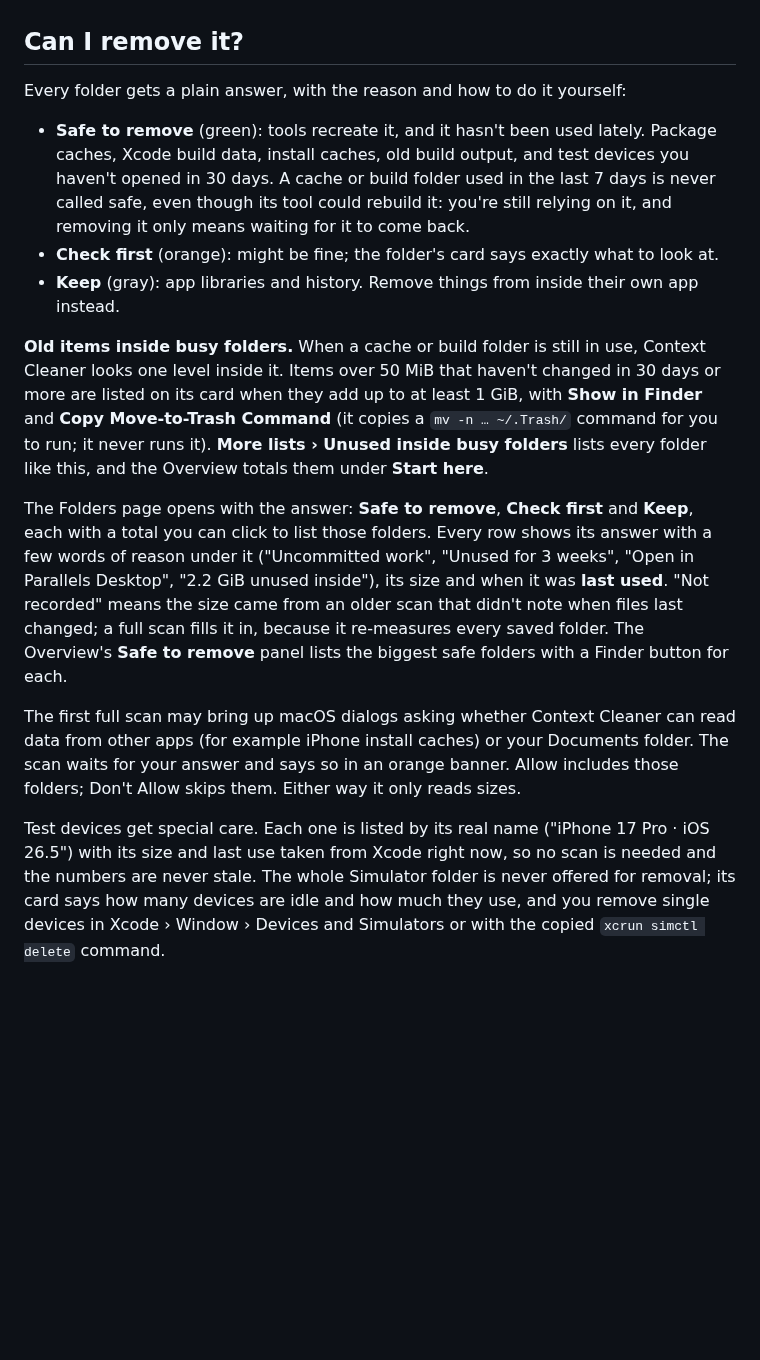
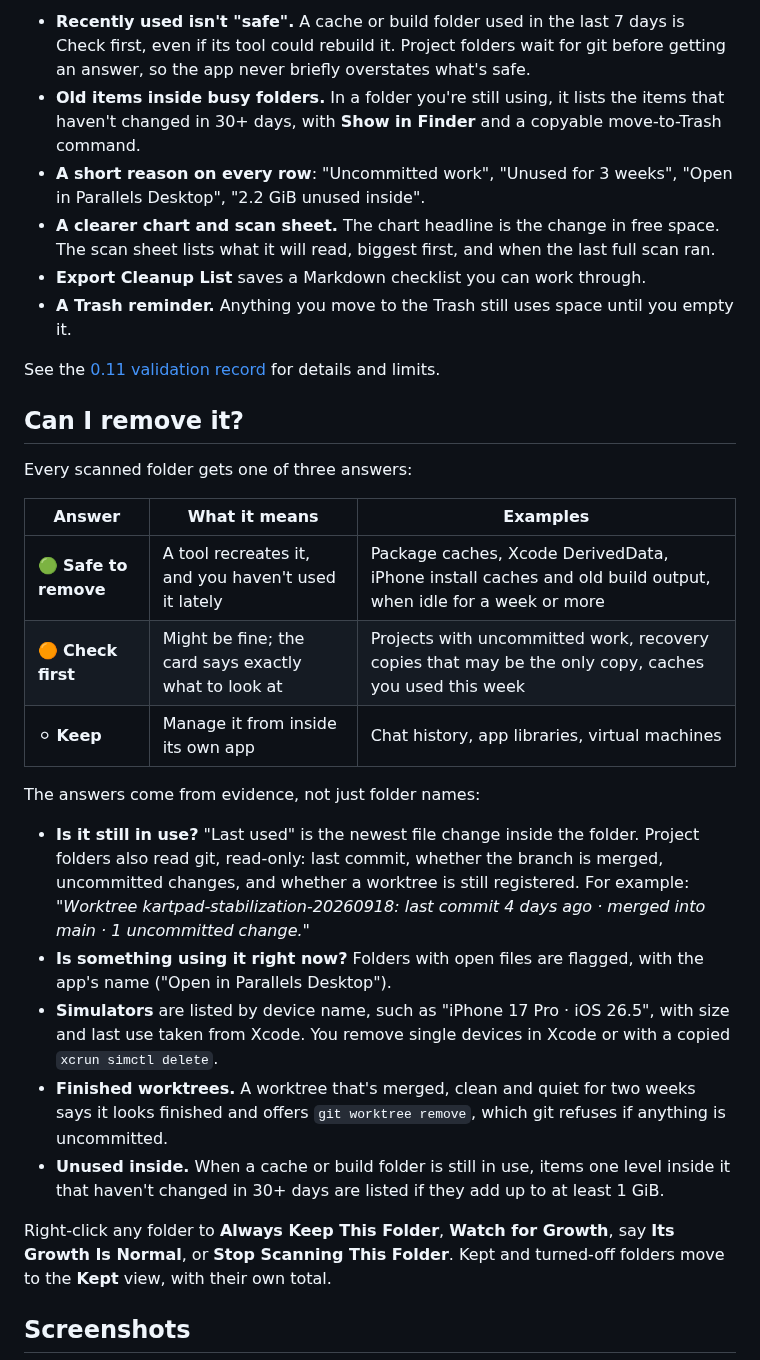
Before and after one commit to chrissotraidis/contextcleaner, a Markdown page: README.md, the part around one of its changes. GitHub-like rendering; blank space fills up the shorter version.

```diff
--- a/README.md
+++ b/README.md
@@ -15,17 +60,31 @@ Context Cleaner is a native macOS app that shows how full your disk is, how that
+- **Recently used isn't "safe".** A cache or build folder used in the last 7 days is Check first, even if its tool could rebuild it. Project folders wait for git before getting an answer, so the app never briefly overstates what's safe.
+- **Old items inside busy folders.** In a folder you're still using, it lists the items that haven't changed in 30+ days, with **Show in Finder** and a copyable move-to-Trash command.
+- **A short reason on every row**: "Uncommitted work", "Unused for 3 weeks", "Open in Parallels Desktop", "2.2 GiB unused inside".
+- **A clearer chart and scan sheet.** The chart headline is the change in free space. The scan sheet lists what it will read, biggest first, and when the last full scan ran.
+- **Export Cleanup List** saves a Markdown checklist you can work through.
+- **A Trash reminder.** Anything you move to the Trash still uses space until you empty it.
+
+See the [0.11 validation record](docs/validation/Final%20validation%200.11.0.md) for details and limits.
 
 ## Can I remove it?
 
-Every folder gets a plain answer, with the reason and how to do it yourself:
+Every scanned folder gets one of three answers:
 
-- **Safe to remove** (green): tools recreate it, and it hasn't been used lately. Package caches, Xcode build data, install caches, old build output, and test devices you haven't opened in 30 days. A cache or build folder used in the last 7 days is never called safe, even though its tool could rebuild it: you're still relying on it, and removing it only means waiting for it to come back.
-- **Check first** (orange): might be fine; the folder's card says exactly what to look at.
-- **Keep** (gray): app libraries and history. Remove things from inside their own app instead.
+| Answer | What it means | Examples |
+|---|---|---|
+| 🟢 **Safe to remove** | A tool recreates it, and you haven't used it lately | Package caches, Xcode DerivedData, iPhone install caches and old build output, when idle for a week or more |
+| 🟠 **Check first** | Might be fine; the card says exactly what to look at | Projects with uncommitted work, recovery copies that may be the only copy, caches you used this week |
+| ⚪ **Keep** | Manage it from inside its own app | Chat history, app libraries, virtual machines |
 
-**Old items inside busy folders.** When a cache or build folder is still in use, Context Cleaner looks one level inside it. Items over 50 MiB that haven't changed in 30 days or more are listed on its card when they add up to at least 1 GiB, with **Show in Finder** and **Copy Move-to-Trash Command** (it copies a `mv -n … ~/.Trash/` command for you to run; it never runs it). **More lists › Unused inside busy folders** lists every folder like this, and the Overview totals them under **Start here**.
+The answers come from evidence, not just folder names:
 
-The Folders page opens with the answer: **Safe to remove**, **Check first** and **Keep**, each with a total you can click to list those folders. Every row shows its answer with a few words of reason under it ("Uncommitted work", "Unused for 3 weeks", "Open in Parallels Desktop", "2.2 GiB unused inside"), its size and when it was **last used**. "Not recorded" means the size came from an older scan that didn't note when files last changed; a full scan fills it in, because it re-measures every saved folder. The Overview's **Safe to remove** panel lists the biggest safe folders with a Finder button for each.
+- **Is it still in use?** "Last used" is the newest file change inside the folder. Project folders also read git, read-only: last commit, whether the branch is merged, uncommitted changes, and whether a worktree is still registered. For example: *"Worktree kartpad-stabilization-20260918: last commit 4 days ago · merged into main · 1 uncommitted change."*
+- **Is something using it right now?** Folders with open files are flagged, with the app's name ("Open in Parallels Desktop").
+- **Simulators** are listed by device name, such as "iPhone 17 Pro · iOS 26.5", with size and last use taken from Xcode. You remove single devices in Xcode or with a copied `xcrun simctl delete`.
+- **Finished worktrees.** A worktree that's merged, clean and quiet for two weeks says it looks finished and offers `git worktree remove`, which git refuses if anything is uncommitted.
+- **Unused inside.** When a cache or build folder is still in use, items one level inside it that haven't changed in 30+ days are listed if they add up to at least 1 GiB.
 
-The first full scan may bring up macOS dialogs asking whether Context Cleaner can read data from other apps (for example iPhone install caches) or your Documents folder. The scan waits for your answer and says so in an orange banner. Allow includes those folders; Don't Allow skips them. Either way it only reads sizes.
+Right-click any folder to **Always Keep This Folder**, **Watch for Growth**, say **Its Growth Is Normal**, or **Stop Scanning This Folder**. Kept and turned-off folders move to the **Kept** view, with their own total.
 
-Test devices get special care. Each one is listed by its real name ("iPhone 17 Pro · iOS 26.5") with its size and last use taken from Xcode right now, so no scan is needed and the numbers are never stale. The whole Simulator folder is never offered for removal; its card says how many devices are idle and how much they use, and you remove single devices in Xcode › Window › Devices and Simulators or with the copied `xcrun simctl delete` command.
+## Screenshots
 
```
Also changed, not shown: other parts of README.md (+139 -44 lines), docs/images/icon.png (added).
